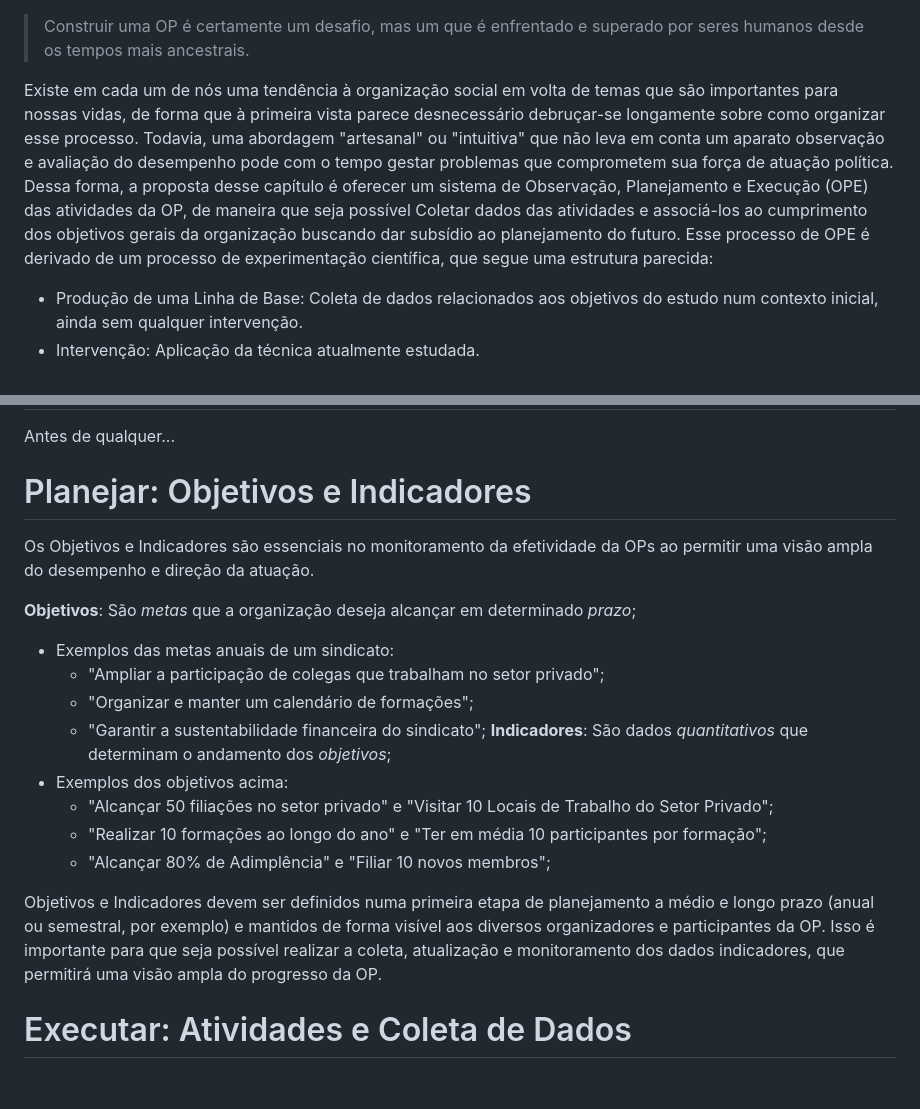
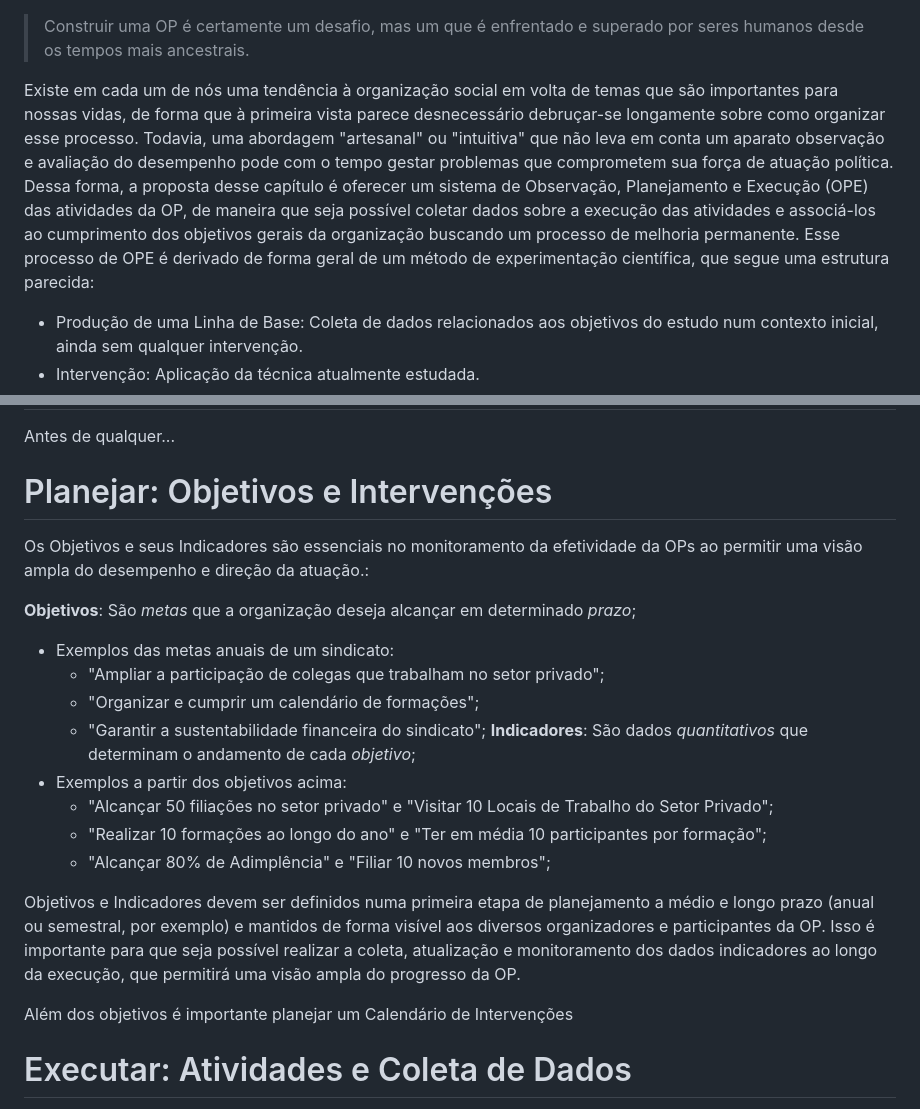
Before and after one commit to andreyduarte/ManualOrganizacaoPolitica, a Markdown page: Teorias/Observar, Planejar, Executar e Repetir.md, 2 parts joined by grey strips. Rendered like a GitHub page; blank space fills up the shorter version.

Commit message:
Commit from Notebook on 1/22/2025, 3:01:32 PM

```diff
--- a/Teorias/Observar, Planejar, Executar e Repetir.md
+++ b/Teorias/Observar, Planejar, Executar e Repetir.md
@@ -1,6 +1,6 @@
 > Construir uma OP é certamente um desafio, mas um que é enfrentado e superado por seres humanos desde os tempos mais ancestrais.
 
-Existe em cada um de nós uma tendência à organização social em volta de temas que são importantes para nossas vidas, de forma que à primeira vista parece desnecessário debruçar-se longamente sobre como organizar esse processo. Todavia, uma abordagem "artesanal" ou "intuitiva" que não leva em conta um aparato observação e avaliação do desempenho pode com o tempo gestar problemas que comprometem sua força de atuação política. Dessa forma, a proposta desse capítulo é oferecer um sistema de Observação, Planejamento e Execução (OPE) das atividades da OP, de maneira que seja possível Coletar dados das atividades e associá-los ao cumprimento dos objetivos gerais da organização buscando dar subsídio ao planejamento do futuro. Esse processo de OPE é derivado de um processo de experimentação científica, que segue uma estrutura parecida:
+Existe em cada um de nós uma tendência à organização social em volta de temas que são importantes para nossas vidas, de forma que à primeira vista parece desnecessário debruçar-se longamente sobre como organizar esse processo. Todavia, uma abordagem "artesanal" ou "intuitiva" que não leva em conta um aparato observação e avaliação do desempenho pode com o tempo gestar problemas que comprometem sua força de atuação política. Dessa forma, a proposta desse capítulo é oferecer um sistema de Observação, Planejamento e Execução (OPE) das atividades da OP, de maneira que seja possível coletar dados sobre a execução das atividades e associá-los ao cumprimento dos objetivos gerais da organização buscando um processo de melhoria permanente. Esse processo de OPE é derivado de forma geral de um método de experimentação científica, que segue uma estrutura parecida:
 * Produção de uma Linha de Base: Coleta de dados relacionados aos objetivos do estudo num contexto inicial, ainda sem qualquer intervenção.
 * Intervenção: Aplicação da técnica atualmente estudada.
 * Observação pós intervenção: Nova Coleta dos dados presentes na Linha de Base.
@@ -11,21 +11,23 @@ O nosso objetivo é prover ao leitor uma forma de ter uma visão ampla ao longo
 É importante que seja definido dentro da OP um grupo ou cargo responsável por coletar, manter e analisar os dados produzidos por esse processo, um local de armazenamento desses dados e uma rotina de revisão dos resultados.
 # Observar: Análise de Conjuntura
 Antes de qualquer...
-# Planejar: Objetivos e Indicadores
-Os Objetivos e Indicadores são essenciais no monitoramento da efetividade da OPs ao permitir uma visão ampla do desempenho e direção da atuação.
+# Planejar: Objetivos e Intervenções
+Os Objetivos e seus Indicadores são essenciais no monitoramento da efetividade da OPs ao permitir uma visão ampla do desempenho e direção da atuação.:
 
 **Objetivos**: São *metas* que a organização deseja alcançar em determinado *prazo*;
 * Exemplos das metas anuais de um sindicato:
 	* "Ampliar a participação de colegas que trabalham no setor privado";
-	* "Organizar e manter um calendário de formações";
+	* "Organizar e cumprir um calendário de formações";
 	* "Garantir a sustentabilidade financeira do sindicato";
-**Indicadores**: São dados *quantitativos* que determinam o andamento dos *objetivos*;
-* Exemplos dos objetivos acima:
+**Indicadores**: São dados *quantitativos* que determinam o andamento de cada *objetivo*;
+* Exemplos a partir dos objetivos acima:
 	* "Alcançar 50 filiações no setor privado" e "Visitar 10 Locais de Trabalho do Setor Privado";
 	* "Realizar 10 formações ao longo do ano" e "Ter em média 10 participantes por formação";
 	* "Alcançar 80% de Adimplência" e "Filiar 10 novos membros";
 
-Objetivos e Indicadores devem ser definidos numa primeira etapa de planejamento a médio e longo prazo (anual ou semestral, por exemplo) e mantidos de forma visível aos diversos organizadores e participantes da OP. Isso é importante para que seja possível realizar a coleta, atualização e monitoramento dos dados indicadores, que permitirá uma visão ampla do progresso da OP.
+Objetivos e Indicadores devem ser definidos numa primeira etapa de planejamento a médio e longo prazo (anual ou semestral, por exemplo) e mantidos de forma visível aos diversos organizadores e participantes da OP. Isso é importante para que seja possível realizar a coleta, atualização e monitoramento dos dados indicadores ao longo da execução, que permitirá uma visão ampla do progresso da OP.
+
+Além dos objetivos é importante planejar um Calendário de Intervenções
 # Executar: Atividades e Coleta de Dados
 Essa coleta vai se dar principalmente pelo preenchimento dos [[Registros de Atividades]] elaborados para cada atividade que devem ser enviados ao local definido para o armazenamento desses dados para em seguida serem contabilizados pelo responsável.
 
```
